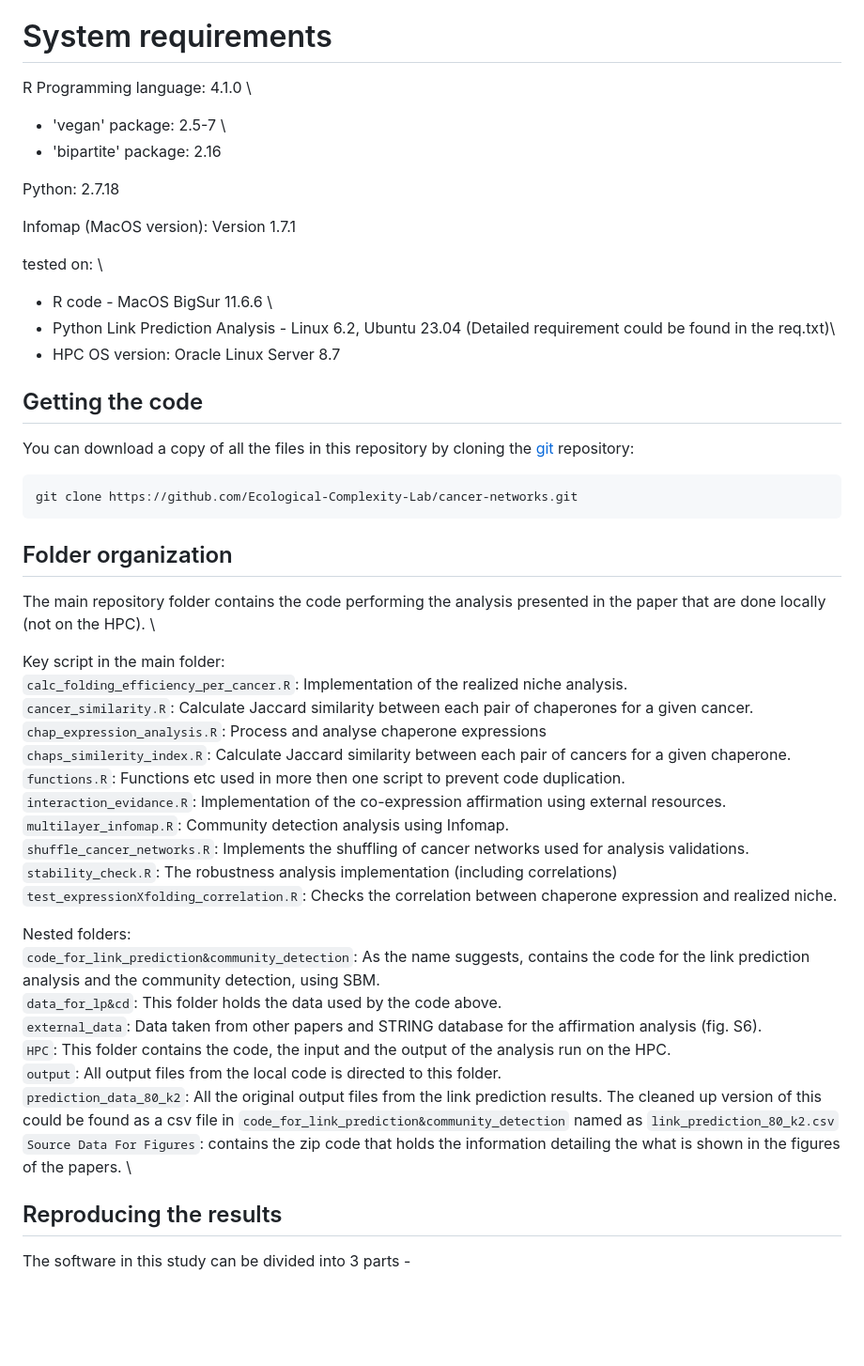
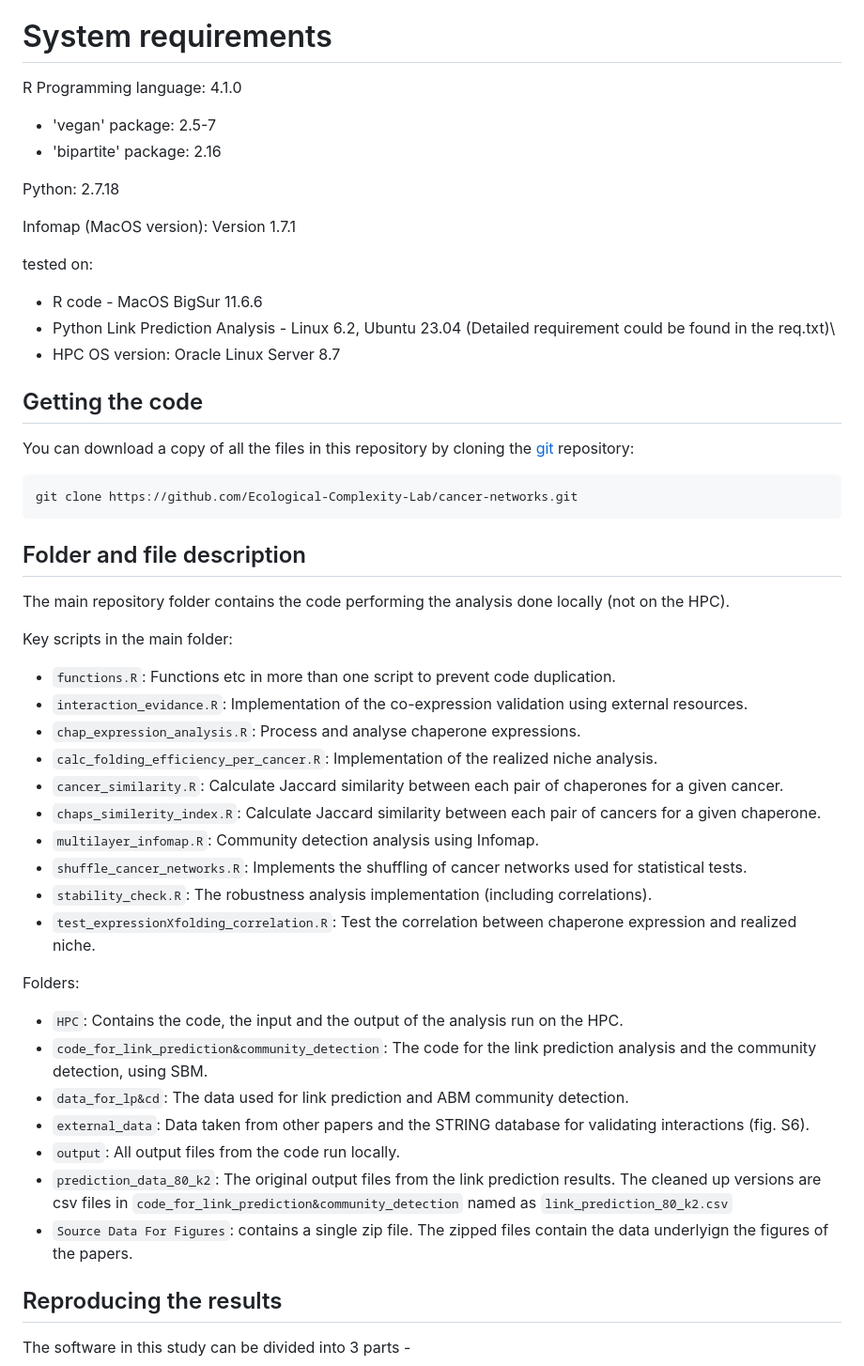
Before and after one commit to Ecological-Complexity-Lab/cancer-networks, a Markdown page: README.md, the part around the change. Shown at 94% size. GitHub-like rendering; blank space fills up the shorter version.

```diff
--- a/README.md
+++ b/README.md
@@ -26,16 +26,16 @@ Cancer cells alter the expression levels of metabolic enzymes to fuel proliferat
 
 
 # System requirements
-R Programming language: 4.1.0 \
-- 'vegan' package: 2.5-7 \
+R Programming language: 4.1.0
+- 'vegan' package: 2.5-7
 - 'bipartite' package: 2.16
 
 Python: 2.7.18
 
 Infomap (MacOS version): Version 1.7.1
 
-tested on: \
-- R code - MacOS BigSur 11.6.6 \
+tested on:
+- R code - MacOS BigSur 11.6.6
 - Python Link Prediction Analysis - Linux 6.2, Ubuntu 23.04 (Detailed requirement could be found in the req.txt)\
 - HPC OS version: Oracle Linux Server 8.7
 
@@ -46,32 +46,32 @@ You can download a copy of all the files in this repository by cloning the
 
     git clone https://github.com/Ecological-Complexity-Lab/cancer-networks.git
 
-## Folder organization
+## Folder and file description
 
-The main repository folder contains the code performing the analysis presented
-in the paper that are done locally (not on the HPC). \
+The main repository folder contains the code performing the analysis done locally (not on the HPC).
 
-Key script in the main folder: \
-`calc_folding_efficiency_per_cancer.R`: Implementation of the realized niche analysis. \
-`cancer_similarity.R`: Calculate Jaccard similarity between each pair of chaperones for a given cancer.  \
-`chap_expression_analysis.R`: Process and analyse chaperone expressions\
-`chaps_similerity_index.R`: Calculate Jaccard similarity between each pair of cancers for a given chaperone.  \
-`functions.R`: Functions etc used in more then one script to prevent code duplication.\
-`interaction_evidance.R`: Implementation of the co-expression affirmation using external resources. \
-`multilayer_infomap.R`: Community detection analysis using Infomap. \
-`shuffle_cancer_networks.R`: Implements the shuffling of cancer networks used for analysis validations.\
-`stability_check.R`: The robustness analysis implementation (including correlations)\
-`test_expressionXfolding_correlation.R`: Checks the correlation between chaperone expression and realized niche.
+Key scripts in the main folder:
+
+* `functions.R`: Functions etc in more than one script to prevent code duplication.
+* `interaction_evidance.R`: Implementation of the co-expression validation using external resources.
+* `chap_expression_analysis.R`: Process and analyse chaperone expressions.
+* `calc_folding_efficiency_per_cancer.R`: Implementation of the realized niche analysis.
+* `cancer_similarity.R`: Calculate Jaccard similarity between each pair of chaperones for a given cancer.
+* `chaps_similerity_index.R`: Calculate Jaccard similarity between each pair of cancers for a given chaperone.
+* `multilayer_infomap.R`: Community detection analysis using Infomap.
+* `shuffle_cancer_networks.R`: Implements the shuffling of cancer networks used for statistical tests.
+* `stability_check.R`: The robustness analysis implementation (including correlations).
+* `test_expressionXfolding_correlation.R`: Test the correlation between chaperone expression and realized niche.
 
 
-Nested folders: \
-`code_for_link_prediction&community_detection`: As the name suggests, contains the code for the link prediction analysis and the community detection, using SBM. \
-`data_for_lp&cd`: This folder holds the data used by the code above. \
-`external_data`: Data taken from other papers and STRING database for the affirmation analysis (fig. S6). \
-`HPC`: This folder contains the code, the input and the output of the analysis run on the HPC.  \
-`output`: All output files from the local code is directed to this folder. \
-`prediction_data_80_k2`: All the original output files from the link prediction results. The cleaned up version of this could be found as a csv file in `code_for_link_prediction&community_detection` named as `link_prediction_80_k2.csv` \
-`Source Data For Figures`: contains the zip code that holds the information detailing the what is shown in the figures of the papers. \
+Folders:
+* `HPC`: Contains the code, the input and the output of the analysis run on the HPC.
+* `code_for_link_prediction&community_detection`: The code for the link prediction analysis and the community detection, using SBM.
+* `data_for_lp&cd`: The data used for link prediction and ABM community detection.
+* `external_data`: Data taken from other papers and the STRING database for validating interactions (fig. S6).
+* `output`: All output files from the code run locally.
+* `prediction_data_80_k2`: The original output files from the link prediction results. The cleaned up versions are csv files in `code_for_link_prediction&community_detection` named as `link_prediction_80_k2.csv`
+* `Source Data For Figures`: contains a single zip file. The zipped files contain the data underlyign the figures of the papers.
 
 
 ## Reproducing the results
```
